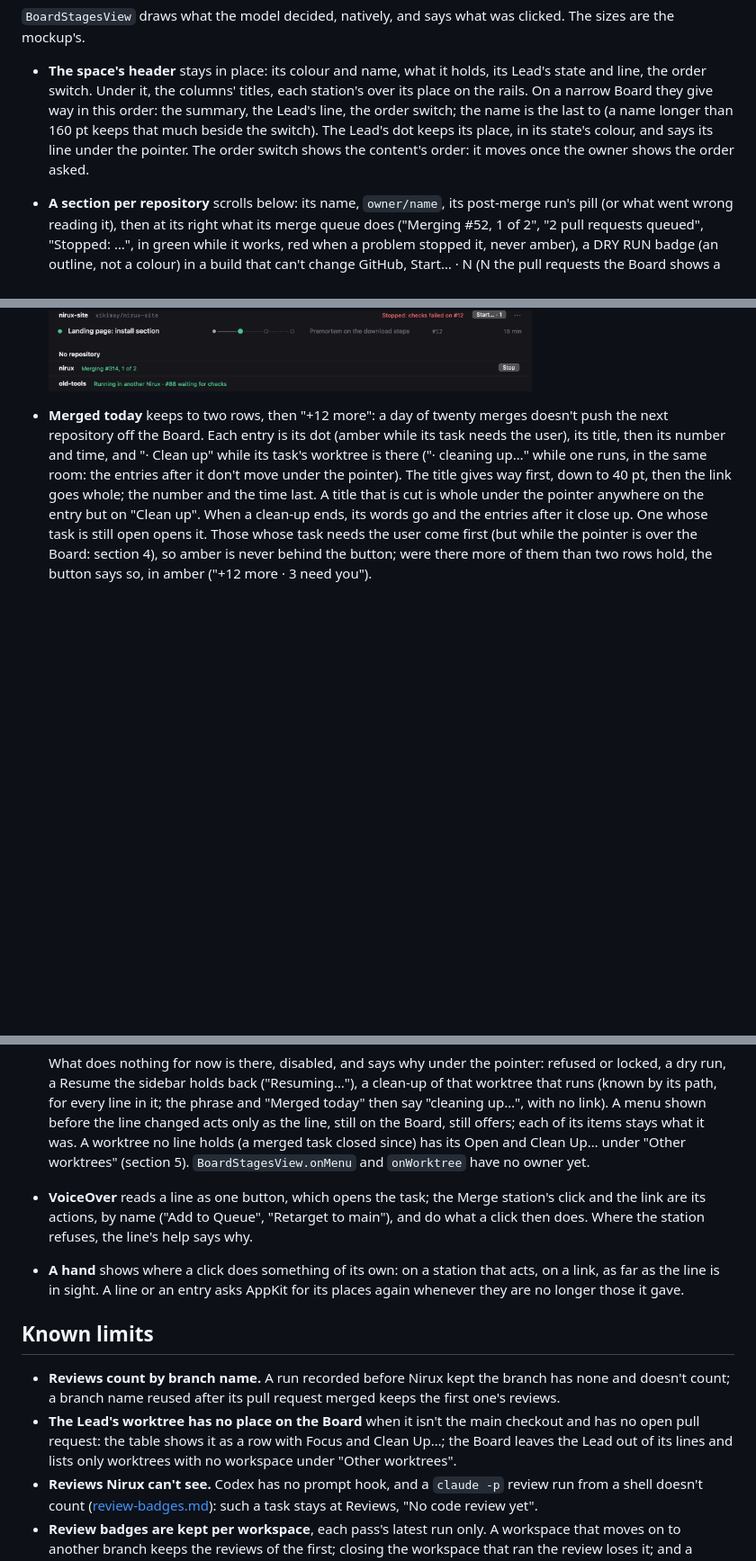
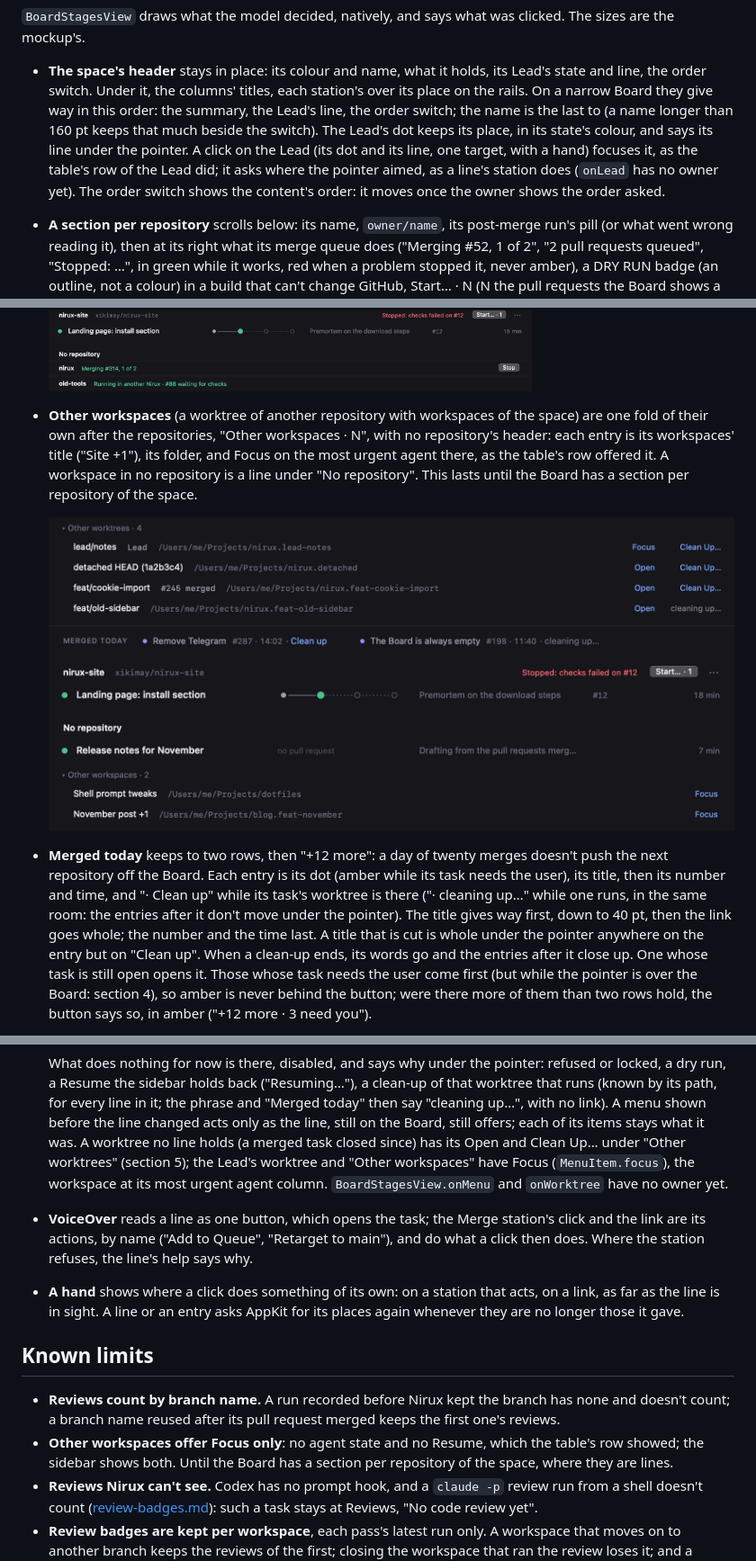
Before and after one commit to xikimay/nirux, a Markdown page: docs/design/board-stages.md, 3 parts joined by grey strips. Shown at 90% size. GitHub-like rendering; pictures changed too: docs/images/board-stages-lead-and-others.png (added); blank space fills up the shorter version.

```diff
--- a/docs/design/board-stages.md
+++ b/docs/design/board-stages.md
@@ -231,8 +231,11 @@ clicked. The sizes are the mockup's.
   in this order: the summary, the Lead's line, the order switch; the name is
   the last to (a name longer than 160 pt keeps that much beside the switch).
   The Lead's dot keeps its place, in its state's colour, and says its line
-  under the pointer. The order switch shows the content's order: it moves once
-  the owner shows the order asked.
+  under the pointer. A click on the Lead (its dot and its line, one target,
+  with a hand) focuses it, as the table's row of the Lead did; it asks where
+  the pointer aimed, as a line's station does (`onLead` has no owner yet).
+  The order switch shows the content's order: it moves once the owner shows
+  the order asked.
 - **A section per repository** scrolls below: its name, `owner/name`, its
   post-merge run's pill (or what went wrong reading it), then at its right
   what its merge queue does ("Merging #52, 1 of 2", "2 pull requests
@@ -307,5 +314,15 @@ clicked. The sizes are the mockup's.
 
   ![Other worktrees unfolded: a detached HEAD, a branch whose pull request merged, one being cleaned up](../images/board-stages-worktrees.png)
+
+- **Other workspaces** (a worktree of another repository with workspaces of
+  the space) are one fold of their own after the repositories, "Other
+  workspaces · N", with no repository's header: each entry is its
+  workspaces' title ("Site +1"), its folder, and Focus on the most urgent
+  agent there, as the table's row offered it. A workspace in no repository
+  is a line under "No repository". This lasts until the Board has a section
+  per repository of the space.
+
+  ![The Lead's worktree first under Other worktrees, with Focus and Clean Up…; then Other workspaces, a fold of its own after No repository, each with Focus](../images/board-stages-lead-and-others.png)
 
 - **Merged today** keeps to two rows, then "+12 more": a day of twenty merges
   doesn't push the next repository off the Board. Each entry is its dot
@@ -528,7 +548,9 @@ to the queue yet.
   up…", with no link). A menu shown before the line changed acts only as
   the line, still on the Board, still offers; each of its items stays what
   it was. A worktree no line holds (a merged task closed since) has its
-  Open and Clean Up… under "Other worktrees" (section 5).
+  Open and Clean Up… under "Other worktrees" (section 5); the Lead's worktree
+  and "Other workspaces" have Focus (`MenuItem.focus`), the workspace at its
+  most urgent agent column.
   `BoardStagesView.onMenu` and `onWorktree` have no owner yet.
 - **VoiceOver** reads a line as one button, which opens the task; the Merge
   station's click and the link are its actions, by name ("Add to Queue",
@@ -544,10 +566,9 @@ to the queue yet.
 - **Reviews count by branch name.** A run recorded before Nirux kept the
   branch has none and doesn't count; a branch name reused after its pull
   request merged keeps the first one's reviews.
-- **The Lead's worktree has no place on the Board** when it isn't the main
-  checkout and has no open pull request: the table shows it as a row with
-  Focus and Clean Up…; the Board leaves the Lead out of its lines and lists
-  only worktrees with no workspace under "Other worktrees".
+- **Other workspaces offer Focus only**: no agent state and no Resume, which
+  the table's row showed; the sidebar shows both. Until the Board has a
+  section per repository of the space, where they are lines.
 - **Reviews Nirux can't see.** Codex has no prompt hook, and a `claude -p`
   review run from a shell doesn't count ([review-badges.md](review-badges.md)):
   such a task stays at Reviews, "No code review yet".
```
Also changed, not shown: other parts of docs/design/board-stages.md (+8 -1 lines), 6 other files.
